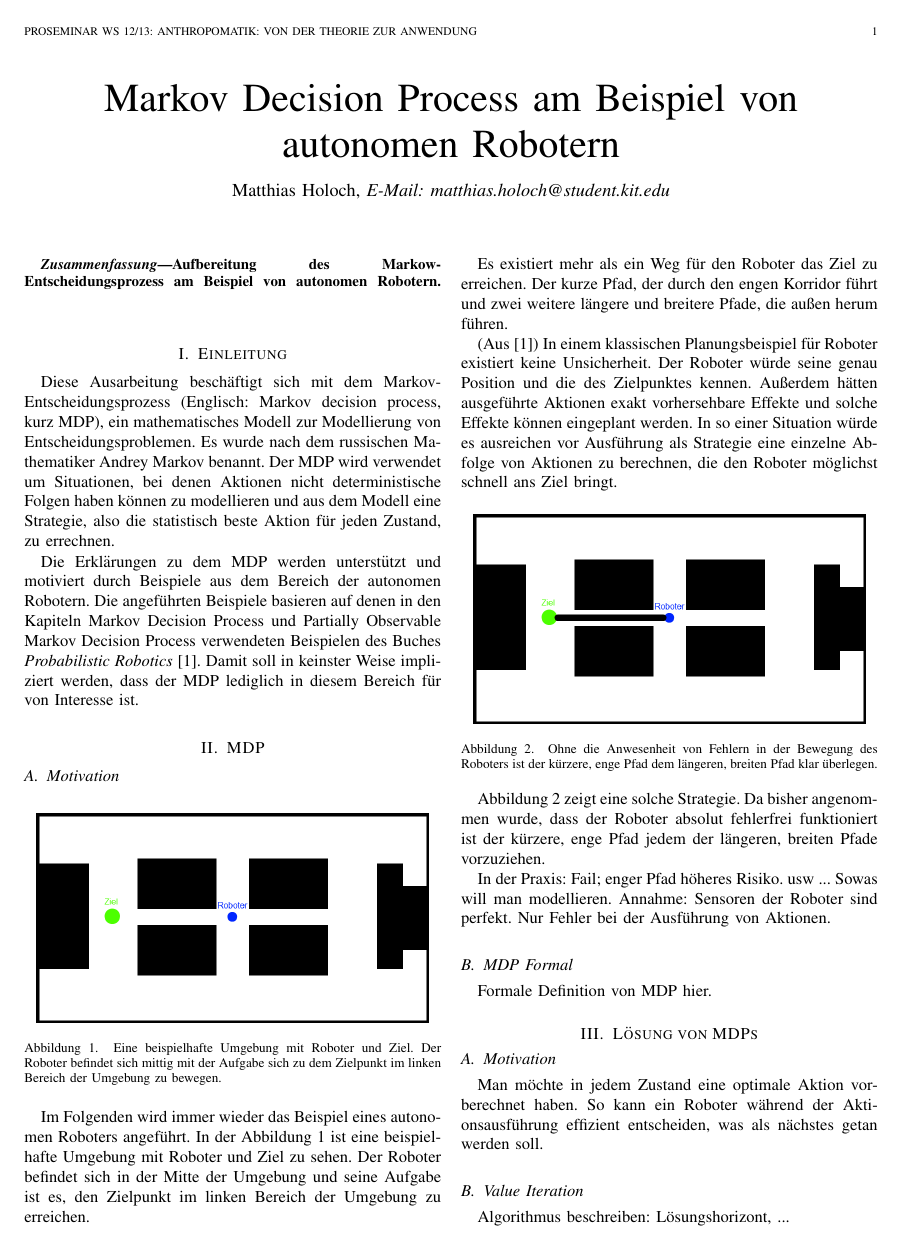
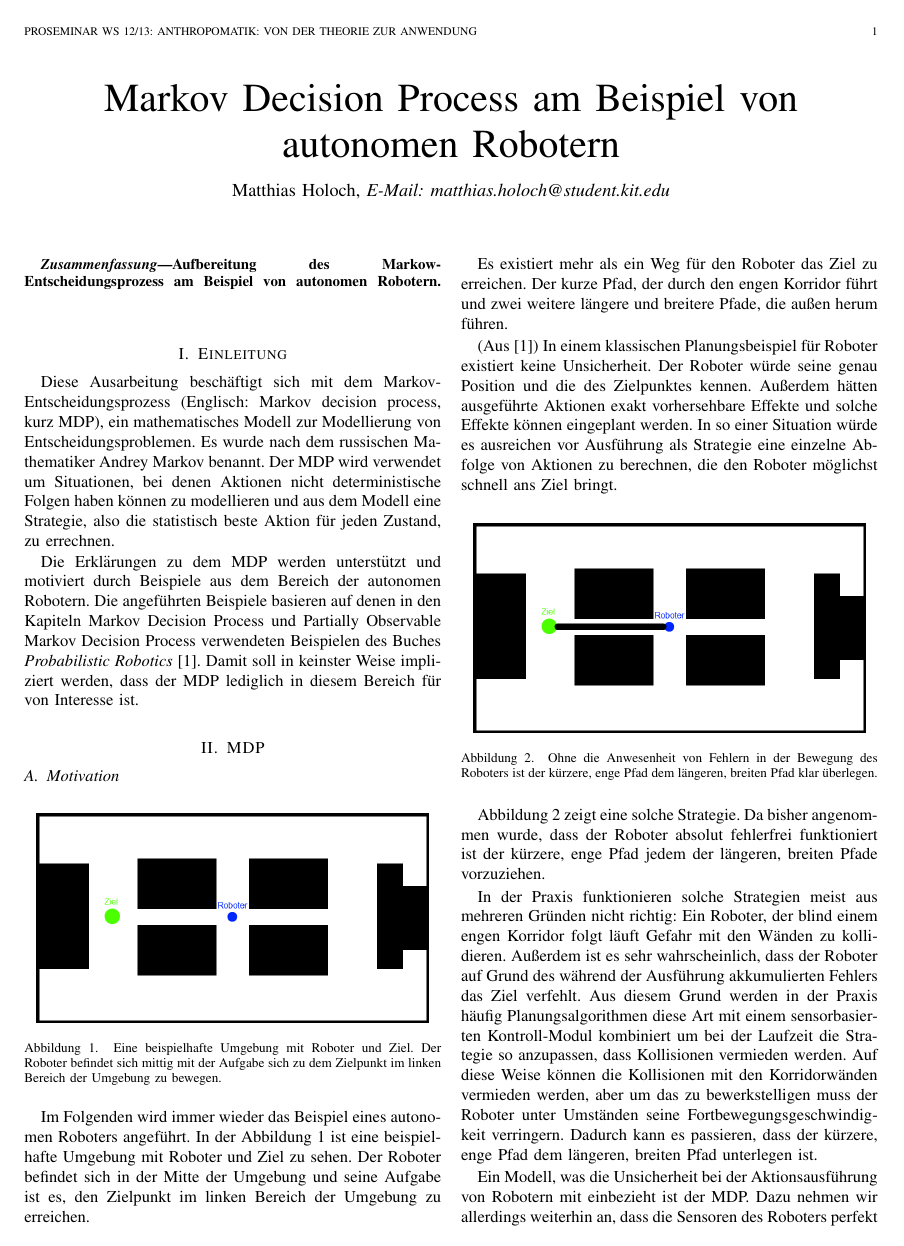
Before and after one commit to Cakem1x/proseminarAnthropomatik_MDP_POMDP, a LaTeX paper (paper.tex): page 1 of 2. Compiled offline with pdfLaTeX.

Commit message:
Finished the MDP-motivation.

```diff
--- a/paper.tex
+++ b/paper.tex
@@ -78,8 +78,9 @@ Es existiert mehr als ein Weg für den Roboter das Ziel zu erreichen. Der kurze
 \end{figure}
 Abbildung \ref{fig:holoch_autnmRob_dirPath} zeigt eine solche Strategie. Da bisher angenommen wurde, dass der Roboter absolut fehlerfrei funktioniert ist der kürzere, enge Pfad jedem der längeren, breiten Pfade vorzuziehen.
 
-In der Praxis: Fail; enger Pfad höheres Risiko. usw ... Sowas will man modellieren.
-Annahme: Sensoren der Roboter sind perfekt. Nur Fehler bei der Ausführung von Aktionen.
+In der Praxis funktionieren solche Strategien meist aus mehreren Gründen nicht richtig: Ein Roboter, der blind einem engen Korridor folgt läuft Gefahr mit den Wänden zu kollidieren. Außerdem ist es sehr wahrscheinlich, dass der Roboter auf Grund des während der Ausführung akkumulierten Fehlers das Ziel verfehlt. Aus diesem Grund werden in der Praxis häufig Planungsalgorithmen diese Art mit einem sensorbasierten Kontroll-Modul kombiniert um bei der Laufzeit die Strategie so anzupassen, dass Kollisionen vermieden werden. Auf diese Weise können die Kollisionen mit den Korridorwänden vermieden werden, aber um das zu bewerkstelligen muss der Roboter unter Umständen seine Fortbewegungsgeschwindigkeit verringern. Dadurch kann es passieren, dass der kürzere, enge Pfad dem längeren, breiten Pfad unterlegen ist.
+
+Ein Modell, was die Unsicherheit bei der Aktionsausführung von Robotern mit einbezieht ist der MDP. Dazu nehmen wir allerdings weiterhin an, dass die Sensoren des Roboters perfekt sind. Es ist uns als zu jeden Zeitpunkt den exakten Zustand unserer Umgebung wahrzunehmen.
 
 \subsection{MDP Formal}
 Formale Definition von MDP hier.
```
